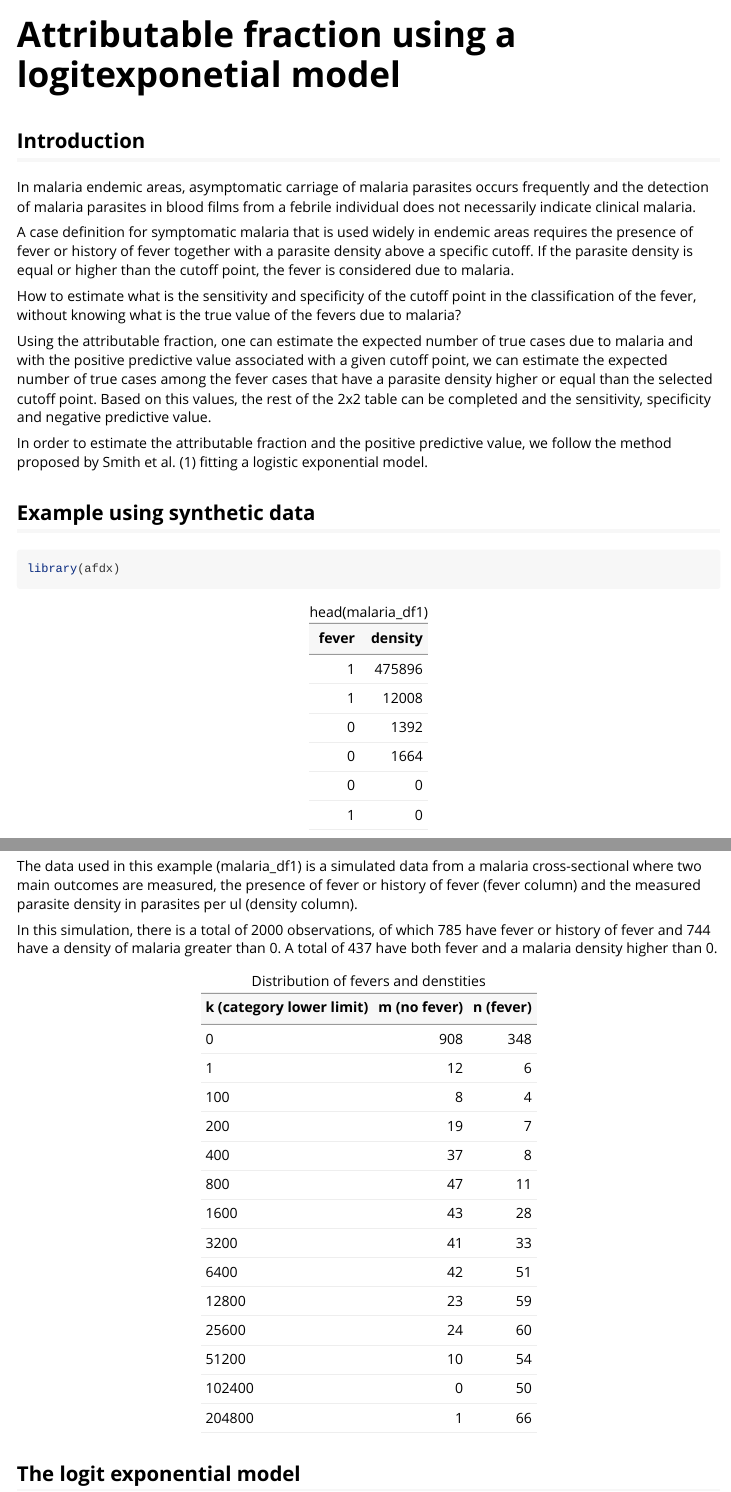
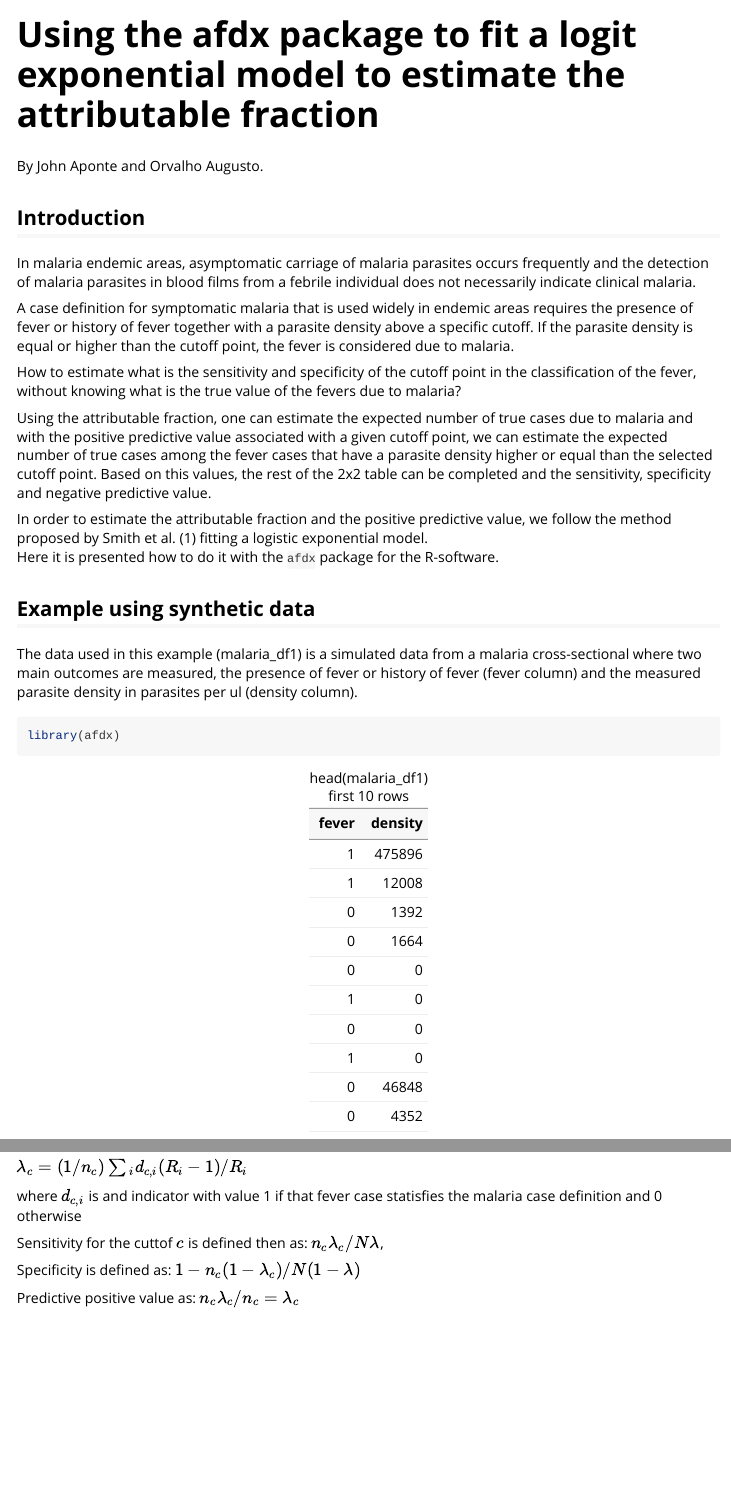
Before and after one commit to johnaponte/afdx, an R Markdown document (vignettes/af_logit_exponential.Rmd): the page in a window 1100 px wide, from its top, and a second part further down, joined at a grey line. Rendered offline with R 4.5, knitr and Pandoc, with nearby package versions; some code elsewhere in the file could not run offline; common packages that the code uses without loading them are loaded.

Commit message:
Update vignette

````diff
--- a/vignettes/af_logit_exponential.Rmd
+++ b/vignettes/af_logit_exponential.Rmd
@@ -1,5 +1,5 @@
 ---
-title: "Attributable fraction using a logitexponetial model"
+title: "Using the afdx package to fit a logit exponential model to estimate the attributable fraction"
 output: rmarkdown::html_vignette
 vignette: >
   %\VignetteIndexEntry{Attributable fraction using a logitexponetial model}
@@ -13,7 +13,7 @@ knitr::opts_chunk$set(
   comment = "#>"
 )
 ```
-
+By John Aponte and Orvalho Augusto.
 
 ## Introduction
 
@@ -39,29 +39,29 @@ sensitivity, specificity and negative predictive value.
 
 In order to estimate the attributable fraction and the positive predictive value,
 we follow the method proposed by Smith et al. (1) fitting a logistic exponential model.
+Here it is presented how to do it with the `afdx` package for the R-software.
 
 
 ## Example using synthetic data
+
+The data used in this example (malaria_df1) is a simulated data from a malaria cross-sectional
+where two main outcomes are measured, the presence of fever or history of fever
+(fever column) and the measured parasite density in parasites per ul (density column).
+
 ```{r setup}
 library(afdx)
 ```
-
 
 ```{r echo = F, result = 'markup'}
 suppressPackageStartupMessages(library(tidyverse))
 suppressPackageStartupMessages(library(kableExtra))
 
 kable(
-  head(malaria_df1),
-       caption = "head(malaria_df1)",
+  head(malaria_df1, n = 10),
+       caption = "head(malaria_df1) first 10 rows",
        format = "html") %>%
 kable_styling( position = "left")
 ```
-
-The data used in this example (malaria_df1) is a simulated data from a malaria cross-sectional
-where two main outcomes are measured, the presence of fever or history of fever
-(fever column) and the measured parasite density in parasites per ul (density column).
-
 
 In this simulation, there is a total of 2000 observations, of which `r sum(malaria_df1$fever)`
 have fever or history of fever and `r sum(malaria_df1$density > 0)` have a
@@ -81,7 +81,7 @@ data <-
   pivot_wider(names_from = "category", values_from = "n", values_fill = list(n = 0)) %>%
   rename(`k (category lower limit)` = k)
 
-kable(data, "html", caption="Distribution of fevers and denstities") %>%
+kable(data, "html", caption="Distribution of fevers by density categories") %>%
 kable_styling(position = "left")
 ```
 
````
Also changed, not shown: vignettes/af_logit_exponential.Rmd (3 more changed lines).
